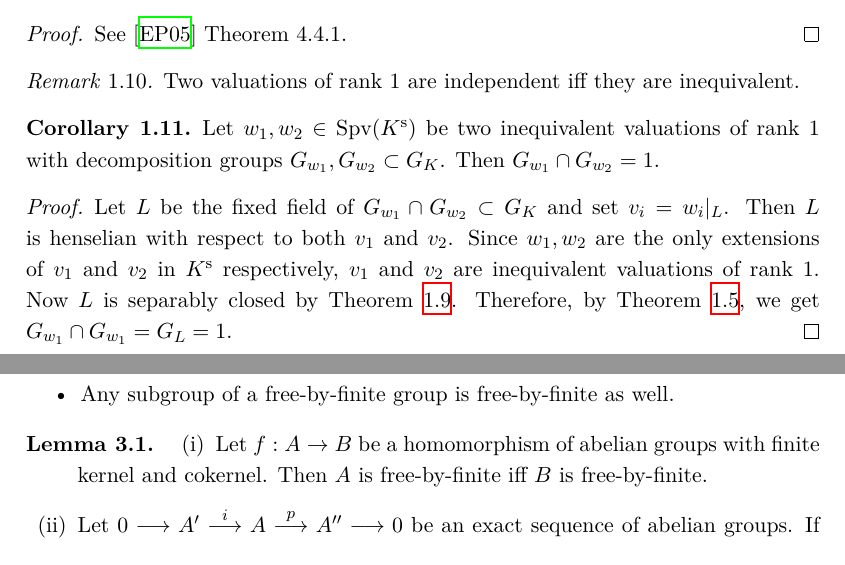
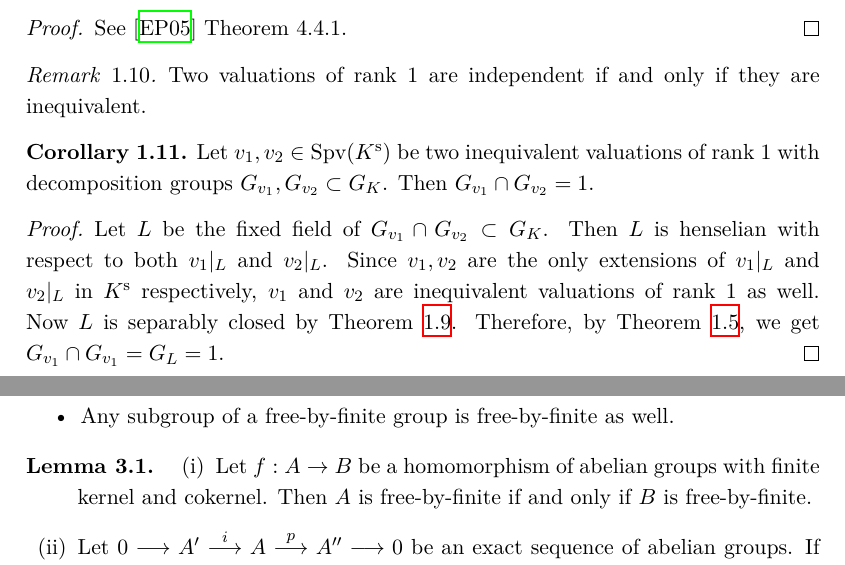
Before and after one commit to yishn/Uni, a LaTeX thesis (Master Thesis/thesis.tex, which reads Master Thesis/synopsis.tex): two parts of pages 12 and 28 of 37, joined at a grey line, cut so that both start at the same text. Compiled offline with XeLaTeX.

Commit message:
Avoid iff

```diff
--- a/Master Thesis/synopsis.tex
+++ b/Master Thesis/synopsis.tex
@@ -150,15 +150,15 @@ See \cite{EP05} Theorem 4.4.1.
 \end{proof}
 
 \begin{remark}
-Two valuations of rank $1$ are independent iff they are inequivalent.
+Two valuations of rank $1$ are independent if and only if they are inequivalent.
 \end{remark}
 
 \begin{corollary}\label{corollary-fkschmidt}
-Let $w_1,w_2\in\operatorname{Spv}(K^\text{s})$ be two inequivalent valuations of rank $1$ with decomposition groups $G_{{w_1}},G_{{w_2}}\subset G_K$. Then $G_{{w_1}}\cap G_{{w_2}}=1$.
+Let $v_1,v_2\in\operatorname{Spv}(K^\text{s})$ be two inequivalent valuations of rank $1$ with decomposition groups $G_{{v_1}},G_{{v_2}}\subset G_K$. Then $G_{{v_1}}\cap G_{{v_2}}=1$.
 \end{corollary}
 
 \begin{proof}
-Let $L$ be the fixed field of $G_{w_1}\cap G_{w_2}\subset G_K$ and set $v_i = w_i|_L$. Then $L$ is henselian with respect to both $v_1$ and $v_2$. Since $w_1,w_2$ are the only extensions of $v_1$ and $v_2$ in $K^\text{s}$ respectively, $v_1$ and $v_2$ are inequivalent valuations of rank $1$. Now $L$ is separably closed by Theorem \ref{theorem-fkschmidt}. Therefore, by Theorem \ref{theorem-henselization}, we get $G_{{w_1}}\cap G_{{w_1}}=G_L =1$.
+Let $L$ be the fixed field of $G_{v_1}\cap G_{v_2}\subset G_K$. Then $L$ is henselian with respect to both $v_1|_L$ and $v_2|_L$. Since $v_1,v_2$ are the only extensions of $v_1|_L$ and $v_2|_L$ in $K^\text{s}$ respectively, $v_1$ and $v_2$ are inequivalent valuations of rank $1$ as well. Now $L$ is separably closed by Theorem \ref{theorem-fkschmidt}. Therefore, by Theorem \ref{theorem-henselization}, we get $G_{{v_1}}\cap G_{{v_1}}=G_L =1$.
 \end{proof}
 
 \section{The Main Lemma}
@@ -637,7 +637,7 @@ $A$ is called \textit{free-by-finite} if its torsion subgroup $A_\text{tor}$ is
 
 \begin{lemma}\phantomsection\label{5.2}
 \begin{enumerate}[(i)]
-\item Let $f: A\to B$ be a homomorphism of abelian groups with finite kernel and cokernel. Then $A$ is free-by-finite iff $B$ is free-by-finite.
+\item Let $f: A\to B$ be a homomorphism of abelian groups with finite kernel and cokernel. Then $A$ is free-by-finite if and only if $B$ is free-by-finite.
 \item Let $0\longrightarrow A'\stackrel{i}{\longrightarrow}A\stackrel{p}{\longrightarrow}A''\longrightarrow 0$ be an exact sequence of abelian groups. If $A'$ and $A''$ are free-by-finite, then $A$ is free-by-finite.
 \item Let $0\longrightarrow A'\stackrel{i}{\longrightarrow}A\stackrel{p}{\longrightarrow}A''\longrightarrow 0$ be an exact sequence of abelian groups. If $A$ is free-by-finite and $A'$ is finitely generated, then $A''$ is free-by-finite.
 \item Let $A$ be free-by-finite. Then $\bigcap_{n\in\mathbb{N}}nA=0$.
```
Also changed, not shown: Master Thesis/synopsis.tex (8 more changed lines).
